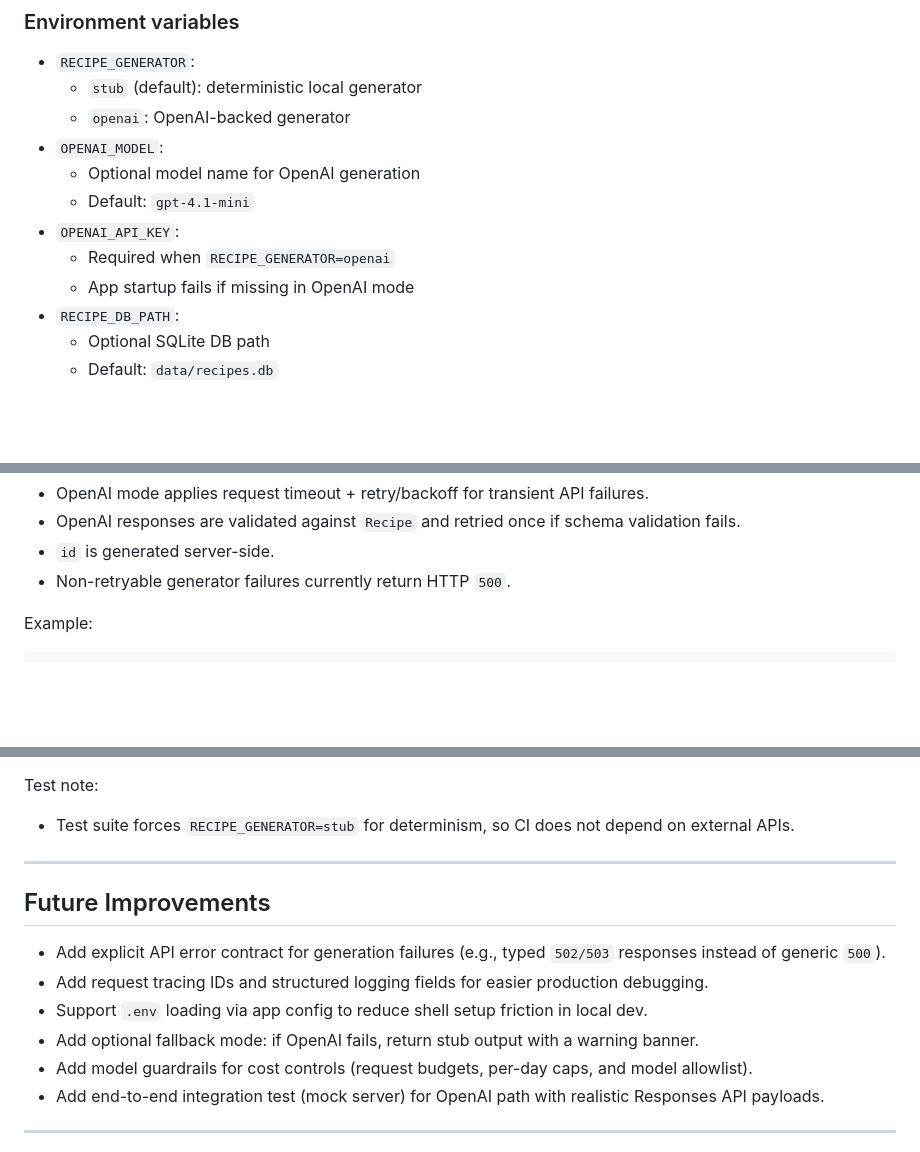
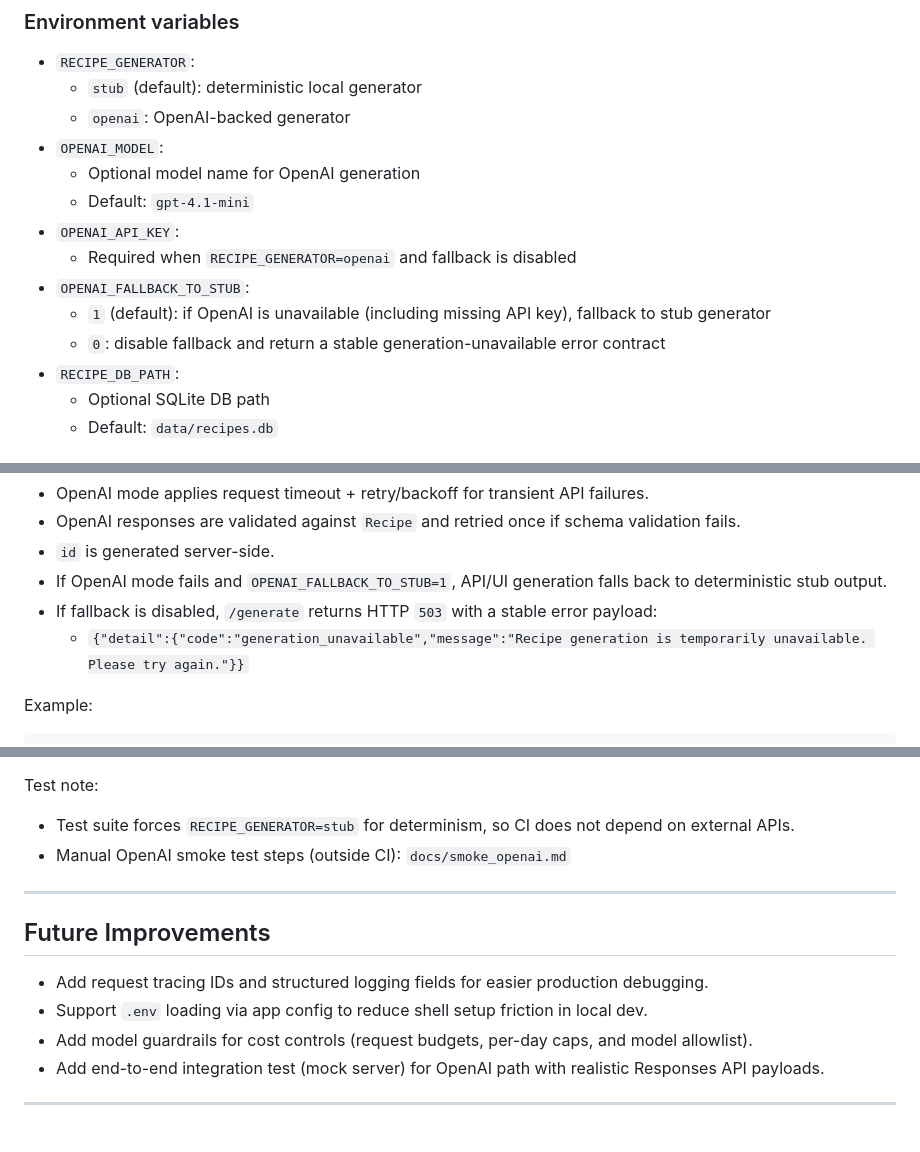
Before and after one commit to mikeful92/recipe-chat-app, a Markdown page: README.md, 3 parts joined by grey strips. Drawn GitHub-style; blank space fills up the shorter version.

Commit message:
Document OpenAI fallback and stable 503 generation error contract

```diff
--- a/README.md
+++ b/README.md
@@ -66,8 +66,10 @@ This step is required before running `make ci` or `make dev`.
   - Optional model name for OpenAI generation
   - Default: `gpt-4.1-mini`
 - `OPENAI_API_KEY`:
-  - Required when `RECIPE_GENERATOR=openai`
-  - App startup fails if missing in OpenAI mode
+  - Required when `RECIPE_GENERATOR=openai` and fallback is disabled
+- `OPENAI_FALLBACK_TO_STUB`:
+  - `1` (default): if OpenAI is unavailable (including missing API key), fallback to stub generator
+  - `0`: disable fallback and return a stable generation-unavailable error contract
 - `RECIPE_DB_PATH`:
   - Optional SQLite DB path
   - Default: `data/recipes.db`
@@ -121,7 +123,9 @@ Runtime behavior:
 - OpenAI mode applies request timeout + retry/backoff for transient API failures.
 - OpenAI responses are validated against `Recipe` and retried once if schema validation fails.
 - `id` is generated server-side.
-- Non-retryable generator failures currently return HTTP `500`.
+- If OpenAI mode fails and `OPENAI_FALLBACK_TO_STUB=1`, API/UI generation falls back to deterministic stub output.
+- If fallback is disabled, `/generate` returns HTTP `503` with a stable error payload:
+  - `{"detail":{"code":"generation_unavailable","message":"Recipe generation is temporarily unavailable. Please try again."}}`
 
 Example:
 
@@ -228,15 +232,14 @@ Codex instructions live in `.codex/` and/or `INSTRUCTIONS.md`.
 Test note:
 
 - Test suite forces `RECIPE_GENERATOR=stub` for determinism, so CI does not depend on external APIs.
+- Manual OpenAI smoke test steps (outside CI): `docs/smoke_openai.md`
 
 ---
 
 ## Future Improvements
 
-- Add explicit API error contract for generation failures (e.g., typed `502/503` responses instead of generic `500`).
 - Add request tracing IDs and structured logging fields for easier production debugging.
 - Support `.env` loading via app config to reduce shell setup friction in local dev.
-- Add optional fallback mode: if OpenAI fails, return stub output with a warning banner.
 - Add model guardrails for cost controls (request budgets, per-day caps, and model allowlist).
 - Add end-to-end integration test (mock server) for OpenAI path with realistic Responses API payloads.
 
```
